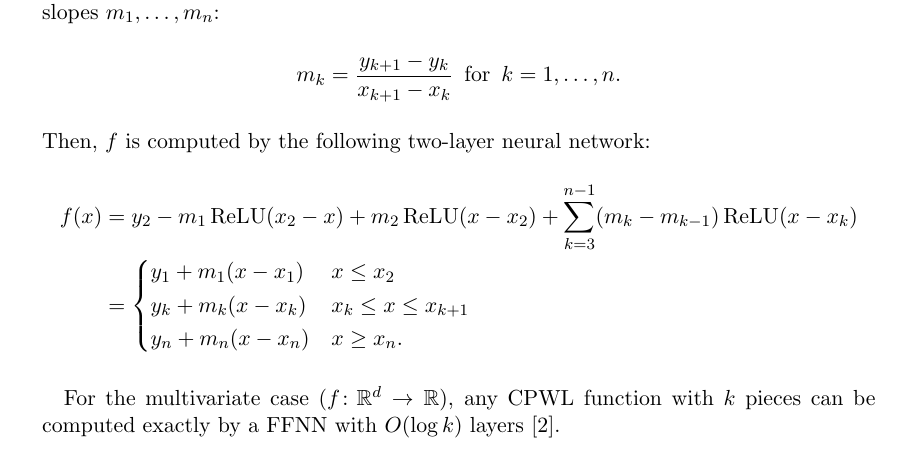
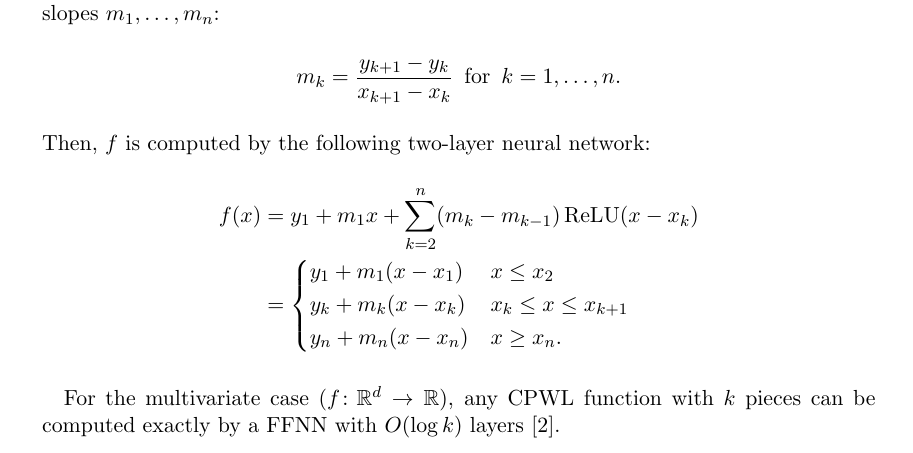
Before and after one commit to pentagonalize/Transformer-Cookbook, a LaTeX thesis (main.tex, which reads chapters/03_feed-forward.tex): part of page 10 of 28, cut so that both start at the same text. Compiled offline with pdfLaTeX.

Commit message:
correct error, simplify network

```diff
--- a/chapters/03_feed-forward.tex
+++ b/chapters/03_feed-forward.tex
@@ -55,7 +55,7 @@ To do this, we first define the slopes \(m_1, \ldots, m_n\):
 \end{align*}
 Then, \(f\) is computed by the following two-layer neural network:
 \begin{align*}
-    f(x) &= y_2 - m_1 \, \ReLU(x_2-x) + m_2 \, \ReLU(x-x_2) + \sum_{k=3}^{n-1} (m_k - m_{k-1}) \, \ReLU(x - x_k) \\
+    f(x) &= y_1 + m_1 x + \sum_{k=2}^{n} (m_k - m_{k-1}) \, \ReLU(x - x_k) \\
     &= \begin{dcases}
         y_1 + m_1 (x - x_1) &x \leq x_2 \\
         y_k + m_{k} (x - x_k) & x_k \leq x \leq x_{k+1} \\
```
